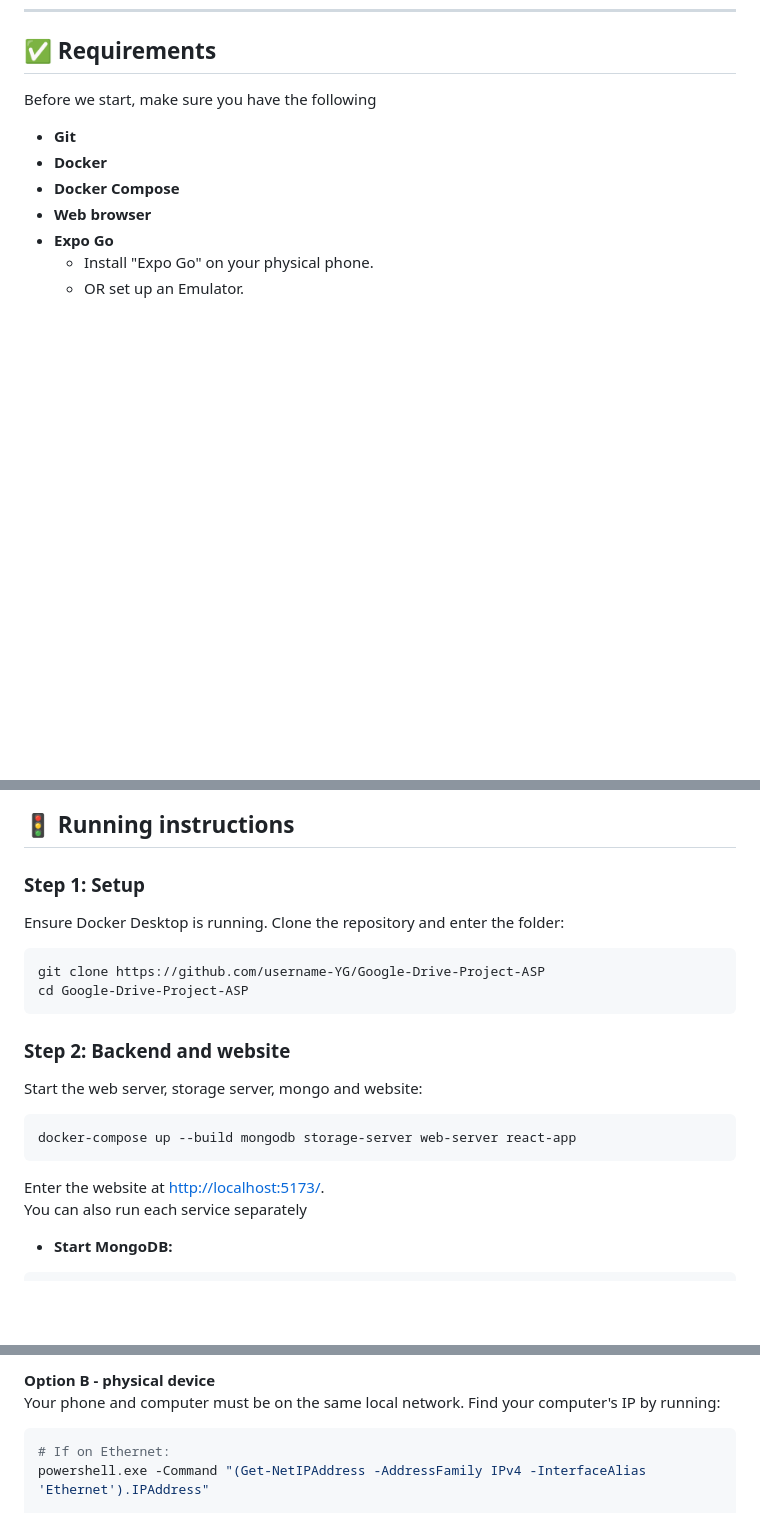
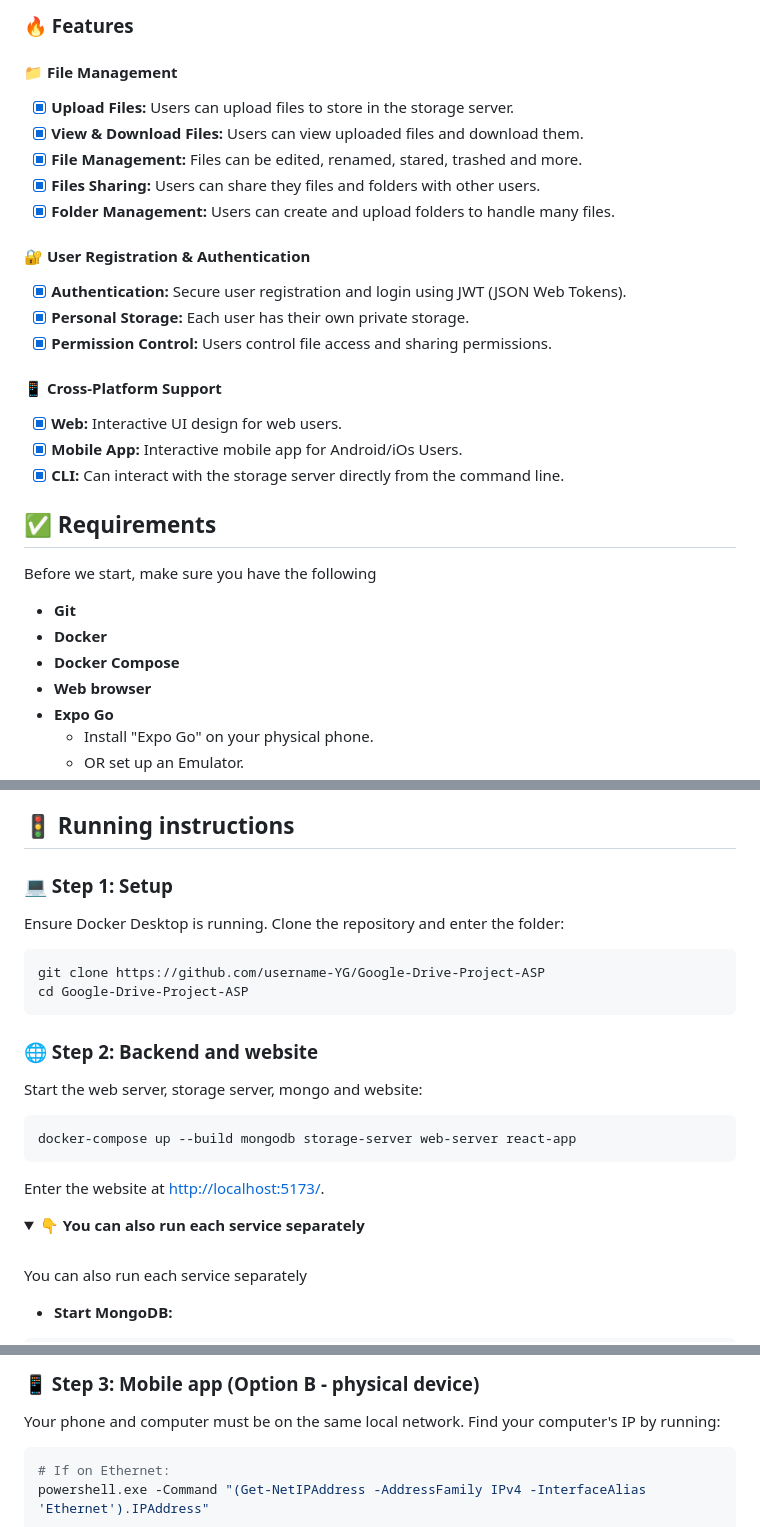
Before and after one commit to username-YG/Google-Drive-Clone, a Markdown page: wiki/README.md, 3 parts joined by grey strips. Drawn GitHub-style; folded sections open; blank space fills up the shorter version.

````diff
--- a/wiki/README.md
+++ b/wiki/README.md
@@ -25,3 +60,22 @@
+### 🔥 Features
+
+#### 📁 File Management
+- [x] **Upload Files:** Users can upload files to store in the storage server.
+- [x] **View & Download Files:** Users can view uploaded files and download them.
+- [x] **File Management:** Files can be edited, renamed, stared, trashed and more.
+- [X] **Files Sharing:** Users can share they files and folders with other users.
+- [X] **Folder Management:** Users can create and upload folders to handle many files.
+
+#### 🔐 User Registration & Authentication
+- [x] **Authentication:** Secure user registration and login using JWT (JSON Web Tokens).
+- [x] **Personal Storage:** Each user has their own private storage.
+- [x] **Permission Control:** Users control file access and sharing permissions.
+
+#### 📱 Cross-Platform Support
+- [x] **Web:** Interactive UI design for web users.
+- [x] **Mobile App:** Interactive mobile app for Android/iOs Users.
+- [x] **CLI:** Can interact with the storage server directly from the command line.
+
 ## ✅ Requirements
 <a id="-requirements"></a>
 Before we start, make sure you have the following
@@ -37,19 +91,24 @@ Before we start, make sure you have the following
 
 ## 🚦 Running instructions
 <a id="-running-instructions"></a>
-### Step 1: Setup
+### 💻 Step 1: Setup
 Ensure Docker Desktop is running.
 Clone the repository and enter the folder:
 ```bash
 git clone https://github.com/username-YG/Google-Drive-Project-ASP
 cd Google-Drive-Project-ASP
 ```
-### Step 2: Backend and website
+### 🌐 Step 2: Backend and website
 Start the web server, storage server, mongo and website:
 ```bash
 docker-compose up --build mongodb storage-server web-server react-app
 ```
 Enter the website at [http://localhost:5173/](http://localhost:5173/).
+<details>
+  <summary><strong>👇 You can also run each service separately</strong></summary>
+
+  <br>
+
 You can also run each service separately
   - **Start MongoDB:**
 ```bash
@@ -78,5 +142,5 @@ Start the emulator, Install Expo Go and insert the URL "exp://10.0.2.2:8081".
 
-**Option B - physical device**
+### 📱 Step 3: Mobile app (Option B - physical device)
 Your phone and computer must be on the same local network.
 Find your computer's IP by running:
 ```bash
````
Also changed, not shown: other parts of wiki/README.md (+44 -4 lines).
